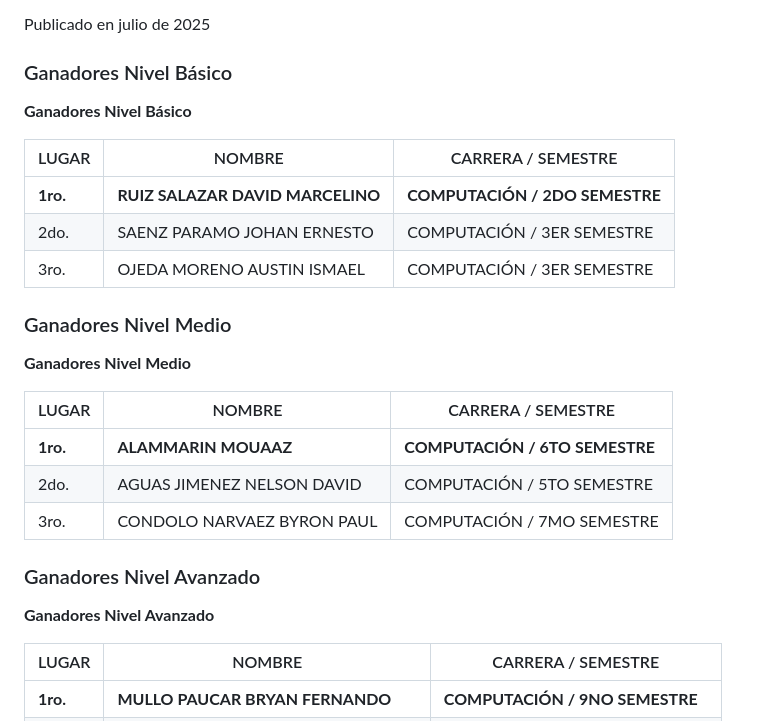
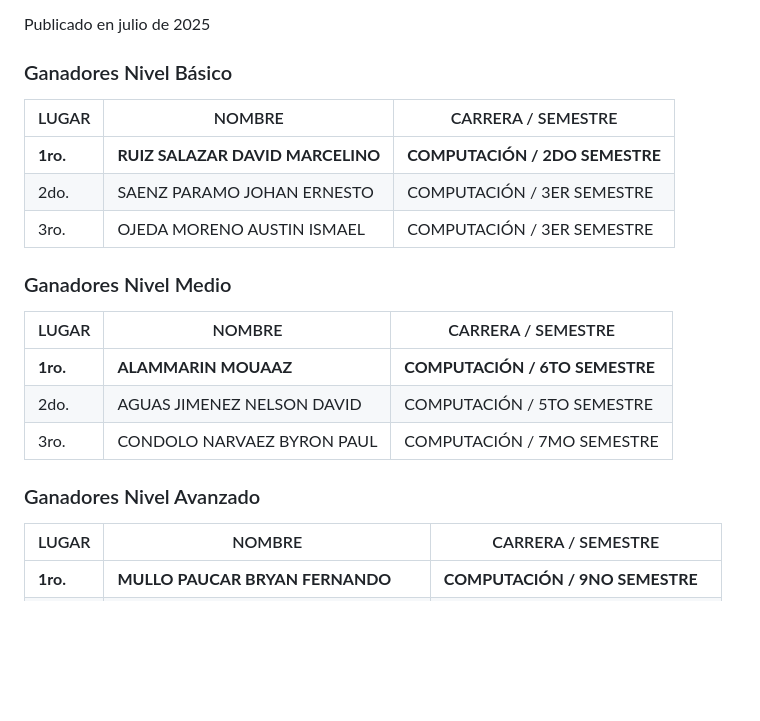
Before and after one commit to computacion-uce/concurso2, a Markdown page: README.md, the part around the change. Rendered like a GitHub page; blank space fills up the shorter version.

```diff
--- a/README.md
+++ b/README.md
@@ -14,8 +14,6 @@ Publicado en julio de 2025
 
 ### Ganadores Nivel Básico
 
-**Ganadores Nivel Básico**
-
 | LUGAR   | NOMBRE                             | CARRERA / SEMESTRE         |
 |---------|------------------------------------|-----------------------------|
 | **1ro.** | **RUIZ SALAZAR DAVID MARCELINO**   | **COMPUTACIÓN / 2DO SEMESTRE** |
@@ -23,8 +21,6 @@ Publicado en julio de 2025
 | 3ro.    | OJEDA MORENO AUSTIN ISMAEL         | COMPUTACIÓN / 3ER SEMESTRE |
 
 ### Ganadores Nivel Medio
-
-**Ganadores Nivel Medio**
 
 | LUGAR   | NOMBRE                         | CARRERA / SEMESTRE            |
 |---------|--------------------------------|-------------------------------|
@@ -34,8 +30,6 @@ Publicado en julio de 2025
 
 ### Ganadores Nivel Avanzado
 
-**Ganadores Nivel Avanzado**
-
 | LUGAR   | NOMBRE                              | CARRERA / SEMESTRE              |
 |---------|-------------------------------------|---------------------------------|
 | **1ro.** | **MULLO PAUCAR BRYAN FERNANDO**     | **COMPUTACIÓN / 9NO SEMESTRE**   |
```
